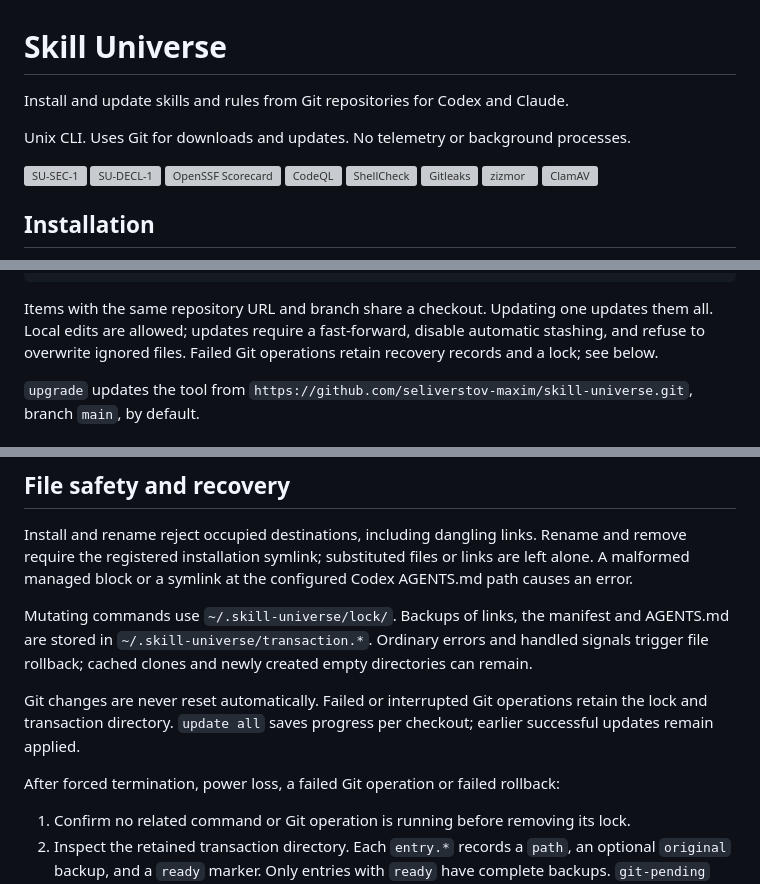
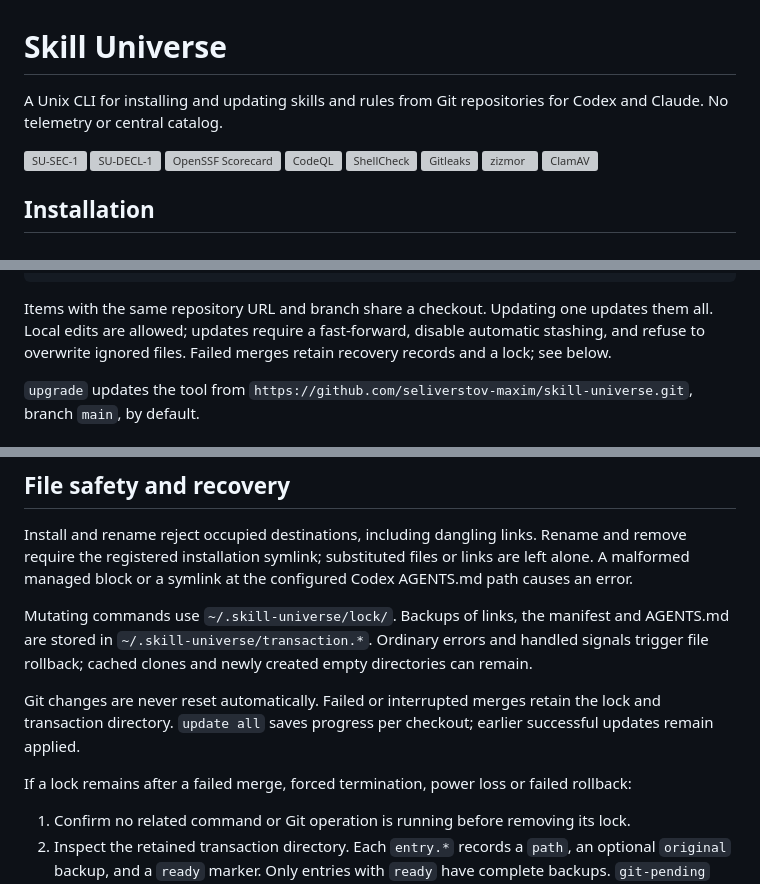
Before and after one commit to seliverstov-maxim/skill-universe, a Markdown page: README.md, 3 parts joined by grey strips. GitHub-like rendering; grey boxes are pictures that could not be loaded.

Commit message:
State merge recovery behavior without overclaiming Git failures
Co-Authored-By: Codex <noreply@openai.com>

````diff
--- a/README.md
+++ b/README.md
@@ -1,8 +1,6 @@
 # Skill Universe
 
-Install and update skills and rules from Git repositories for Codex and Claude.
-
-Unix CLI. Uses Git for downloads and updates. No telemetry or background processes.
+A Unix CLI for installing and updating skills and rules from Git repositories for Codex and Claude. No telemetry or central catalog.
 
 [![SU-SEC-1](docs/security/security-badge.svg)](https://seliverstov-maxim.github.io/skill-universe/security/report.html?method=SU-SEC-1)
 [![SU-DECL-1](docs/security/declared-behavior-badge.svg)](https://seliverstov-maxim.github.io/skill-universe/security/report.html?method=SU-DECL-1)
@@ -81,7 +79,7 @@ skill-universe upgrade
 skill-universe --help
 ```
 
-Items with the same repository URL and branch share a checkout. Updating one updates them all. Local edits are allowed; updates require a fast-forward, disable automatic stashing, and refuse to overwrite ignored files. Failed Git operations retain recovery records and a lock; see below.
+Items with the same repository URL and branch share a checkout. Updating one updates them all. Local edits are allowed; updates require a fast-forward, disable automatic stashing, and refuse to overwrite ignored files. Failed merges retain recovery records and a lock; see below.
 
 `upgrade` updates the tool from `https://github.com/seliverstov-maxim/skill-universe.git`, branch `main`, by default.
 
@@ -129,9 +127,9 @@ Install and rename reject occupied destinations, including dangling links. Renam
 
 Mutating commands use `~/.skill-universe/lock/`. Backups of links, the manifest and AGENTS.md are stored in `~/.skill-universe/transaction.*`. Ordinary errors and handled signals trigger file rollback; cached clones and newly created empty directories can remain.
 
-Git changes are never reset automatically. Failed or interrupted Git operations retain the lock and transaction directory. `update all` saves progress per checkout; earlier successful updates remain applied.
+Git changes are never reset automatically. Failed or interrupted merges retain the lock and transaction directory. `update all` saves progress per checkout; earlier successful updates remain applied.
 
-After forced termination, power loss, a failed Git operation or failed rollback:
+If a lock remains after a failed merge, forced termination, power loss or failed rollback:
 
 1. Confirm no related command or Git operation is running before removing its lock.
 2. Inspect the retained transaction directory. Each `entry.*` records a `path`, an optional `original` backup, and a `ready` marker. Only entries with `ready` have complete backups. `git-pending` identifies a Git operation requiring inspection.
````
